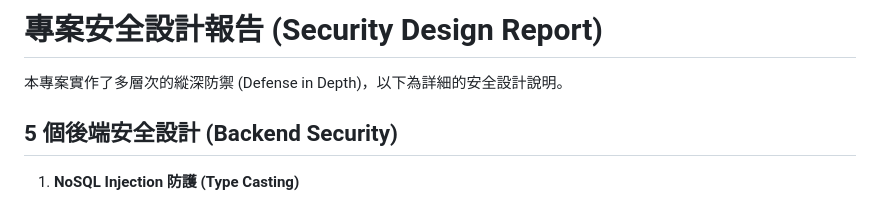
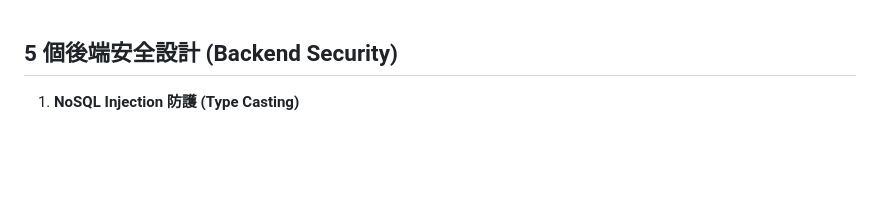
Before and after one commit to leo-412630336/TKU-AI-412630336, a Markdown page: 資安/secure_project/security_report.md, the part around the change. GitHub-like rendering; blank space fills up the shorter version.

```diff
--- a/資安/secure_project/security_report.md
+++ b/資安/secure_project/security_report.md
@@ -1,6 +1,4 @@
-# 專案安全設計報告 (Security Design Report)
 
-本專案實作了多層次的縱深防禦 (Defense in Depth)，以下為詳細的安全設計說明。
 
 ## 5 個後端安全設計 (Backend Security)
 
```
